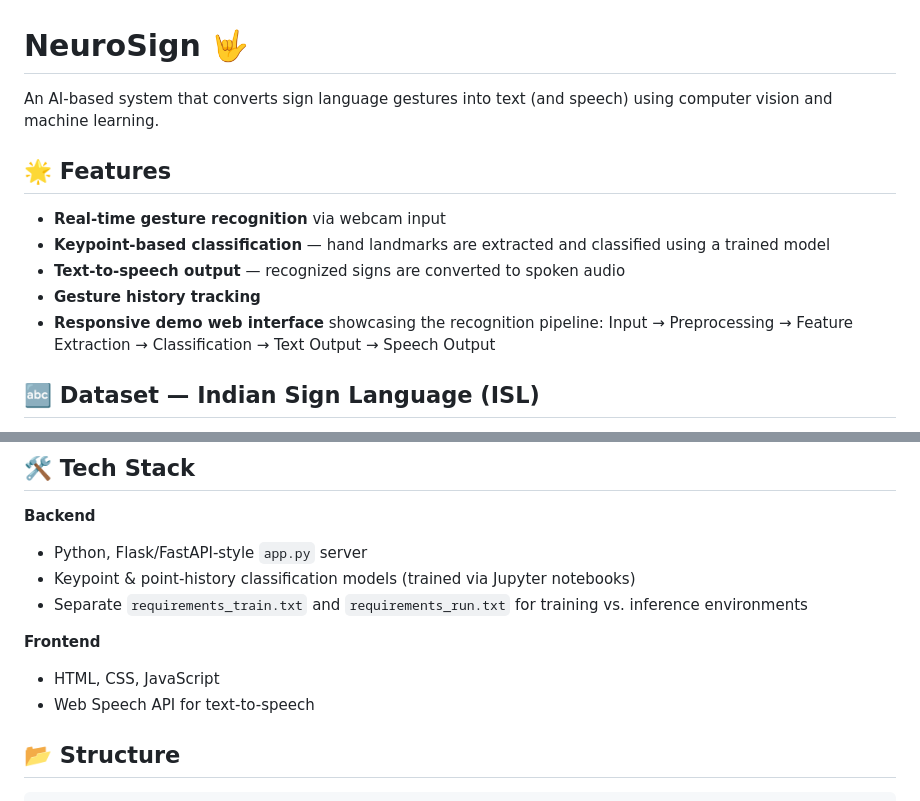
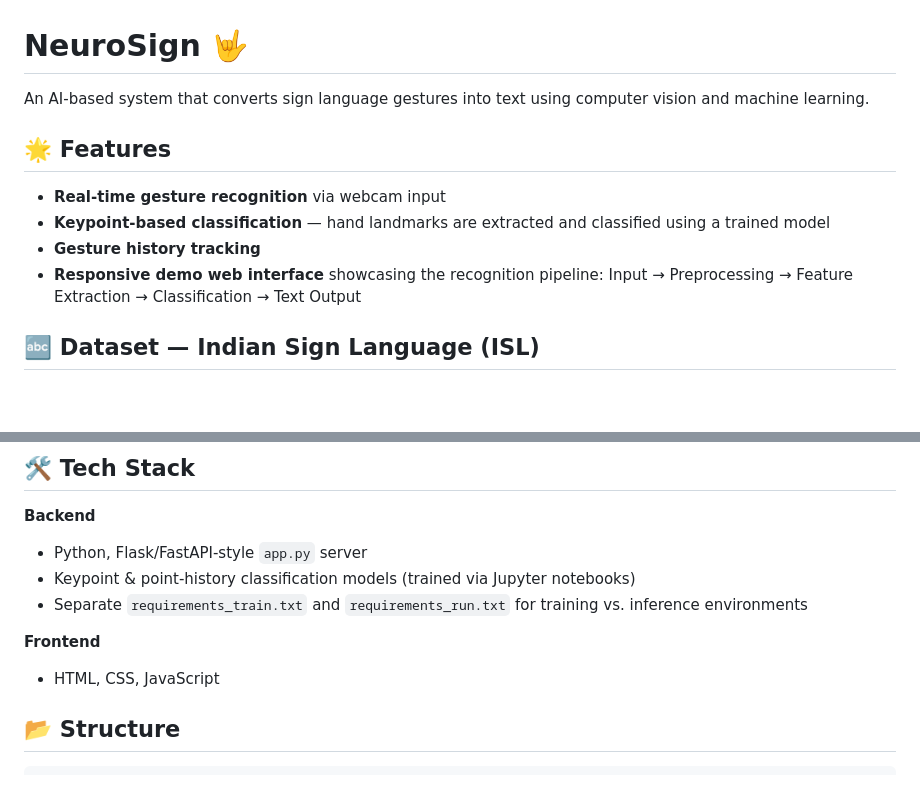
Before and after one commit to ansarilaiba03/NeuroSign, a Markdown page: README.md, 2 parts joined by grey strips. Drawn GitHub-style; blank space fills up the shorter version.

```diff
--- a/README.md
+++ b/README.md
@@ -1,14 +1,13 @@
 # NeuroSign 🤟
 
-An AI-based system that converts sign language gestures into text (and speech) using computer vision and machine learning.
+An AI-based system that converts sign language gestures into text using computer vision and machine learning.
 
 ## 🌟 Features
 
 - **Real-time gesture recognition** via webcam input
 - **Keypoint-based classification** — hand landmarks are extracted and classified using a trained model
-- **Text-to-speech output** — recognized signs are converted to spoken audio
 - **Gesture history tracking**
-- **Responsive demo web interface** showcasing the recognition pipeline: Input → Preprocessing → Feature Extraction → Classification → Text Output → Speech Output
+- **Responsive demo web interface** showcasing the recognition pipeline: Input → Preprocessing → Feature Extraction → Classification → Text Output
 
 ## 🔤 Dataset — Indian Sign Language (ISL)
 
@@ -62,7 +61,6 @@ This landmark-based approach means adding a new sign doesn't require retraining
 
 **Frontend**
 - HTML, CSS, JavaScript
-- Web Speech API for text-to-speech
 
 ## 📂 Structure
 
```
